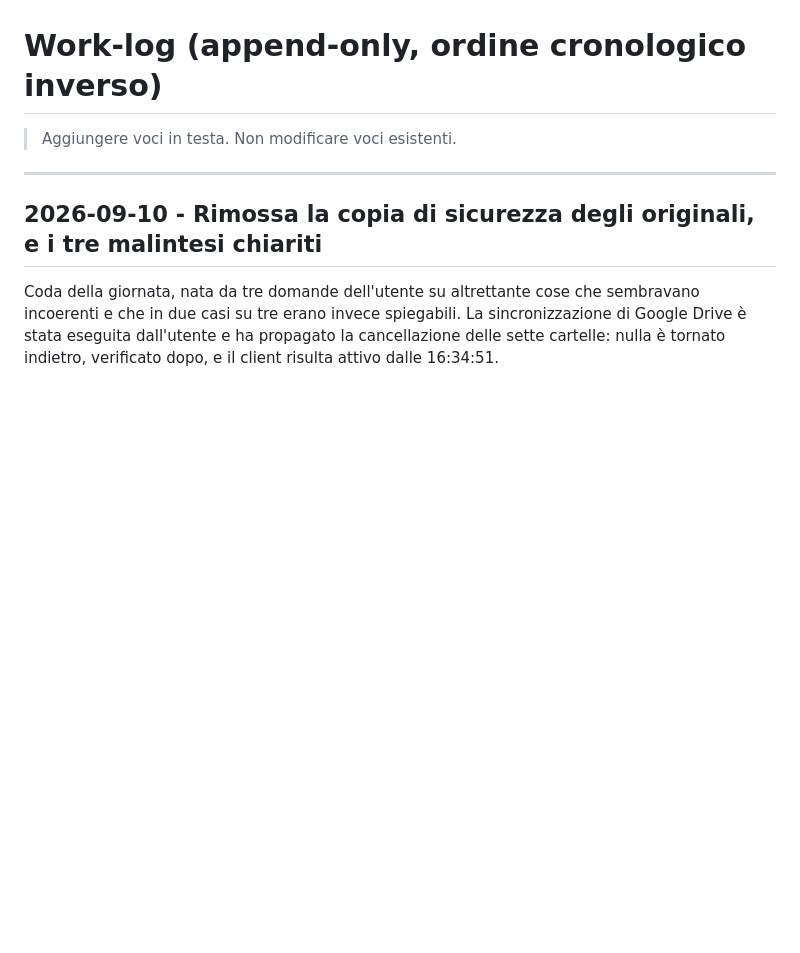
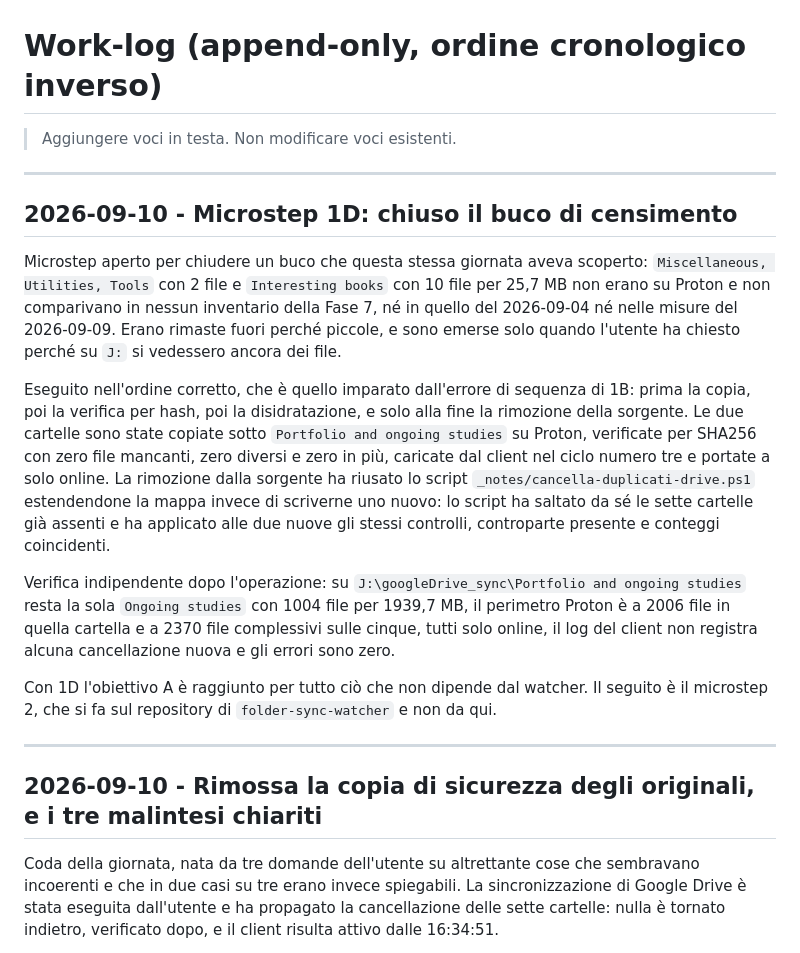
Before and after one commit to alesop95/my-cv, a Markdown page: .claude/memory/progress.md, the part around the change. Drawn GitHub-style; blank space fills up the shorter version.

Commit message:
Microstep 1D: chiuso il buco di censimento, obiettivo A completo

```diff
--- a/.claude/memory/progress.md
+++ b/.claude/memory/progress.md
@@ -1,6 +1,18 @@
 # Work-log (append-only, ordine cronologico inverso)
 
 > Aggiungere voci in testa. Non modificare voci esistenti.
+
+---
+
+## 2026-09-10 - Microstep 1D: chiuso il buco di censimento
+
+Microstep aperto per chiudere un buco che questa stessa giornata aveva scoperto: `Miscellaneous, Utilities, Tools` con 2 file e `Interesting books` con 10 file per 25,7 MB non erano su Proton e non comparivano in nessun inventario della Fase 7, né in quello del 2026-09-04 né nelle misure del 2026-09-09. Erano rimaste fuori perché piccole, e sono emerse solo quando l'utente ha chiesto perché su `J:` si vedessero ancora dei file.
+
+Eseguito nell'ordine corretto, che è quello imparato dall'errore di sequenza di 1B: prima la copia, poi la verifica per hash, poi la disidratazione, e solo alla fine la rimozione della sorgente. Le due cartelle sono state copiate sotto `Portfolio and ongoing studies` su Proton, verificate per SHA256 con zero file mancanti, zero diversi e zero in più, caricate dal client nel ciclo numero tre e portate a solo online. La rimozione dalla sorgente ha riusato lo script `_notes/cancella-duplicati-drive.ps1` estendendone la mappa invece di scriverne uno nuovo: lo script ha saltato da sé le sette cartelle già assenti e ha applicato alle due nuove gli stessi controlli, controparte presente e conteggi coincidenti.
+
+Verifica indipendente dopo l'operazione: su `J:\googleDrive_sync\Portfolio and ongoing studies` resta la sola `Ongoing studies` con 1004 file per 1939,7 MB, il perimetro Proton è a 2006 file in quella cartella e a 2370 file complessivi sulle cinque, tutti solo online, il log del client non registra alcuna cancellazione nuova e gli errori sono zero.
+
+Con 1D l'obiettivo A è raggiunto per tutto ciò che non dipende dal watcher. Il seguito è il microstep 2, che si fa sul repository di `folder-sync-watcher` e non da qui.
 
 ---
 
```
Also changed, not shown: .claude/context/roadmap.md (+1 -1 lines), .claude/memory/index.md (+1 -1 lines).
